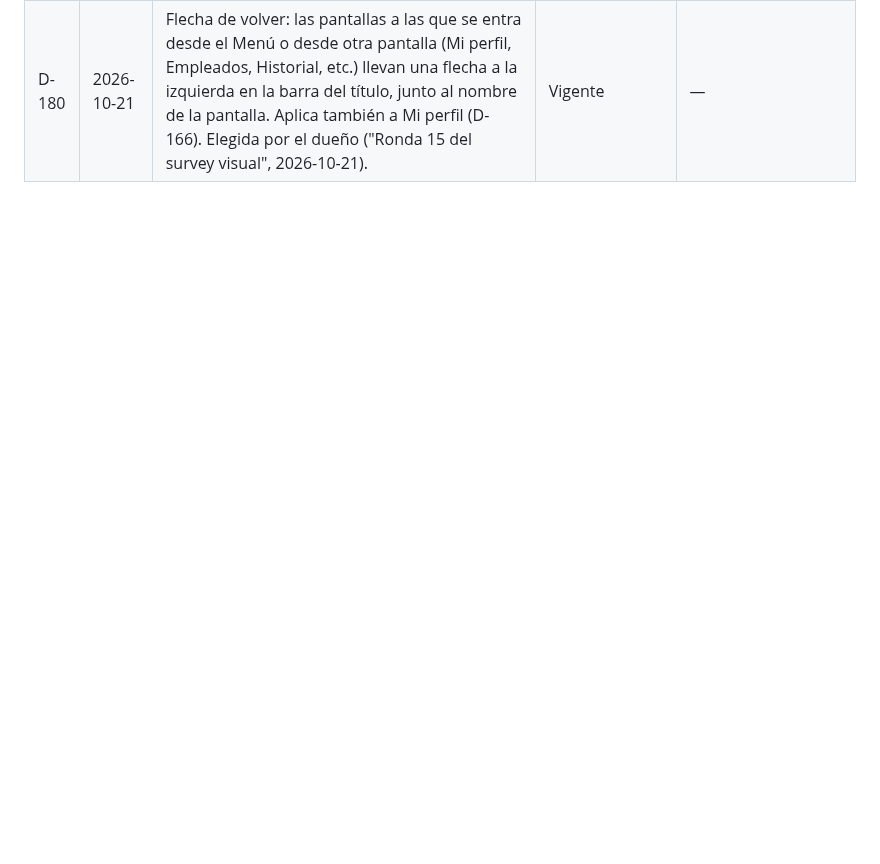
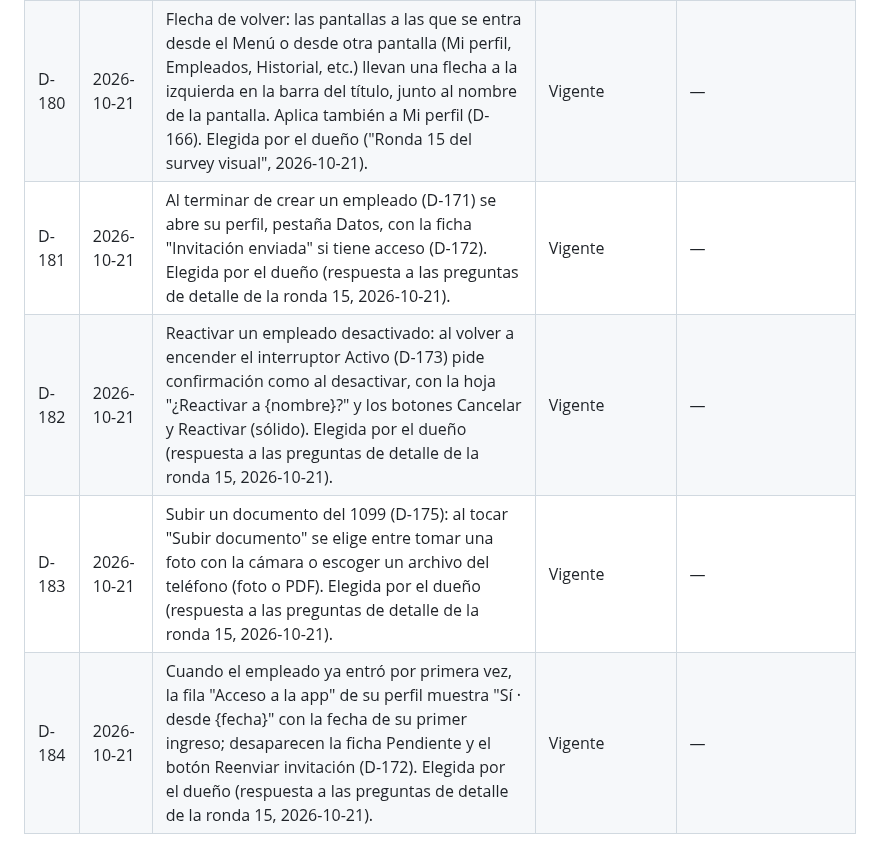
Before and after one commit to CidClean/CidCleanApp, a Markdown page: decisions.md, the part around the change. GitHub-like rendering; blank space fills up the shorter version.

```diff
--- a/decisions.md
+++ b/decisions.md
@@ -186,3 +186,7 @@ Fechas en formato AAAA-MM-DD. Si se decide otro formato, se registra aquí como
 | D-178 | 2026-10-21 | Textos de error en español, cortos y sin la indicación de revisar la conexión: "No se pudo cambiar el idioma. Inténtalo otra vez.", "No se pudo guardar tu aceptación. Inténtalo otra vez." y "No se pudieron cargar los términos. Inténtalo otra vez." Su traducción al inglés va con contexto (D-157). Elegidos por el dueño ("Ronda 15 del survey visual", 2026-10-21). | Vigente | — |
 | D-179 | 2026-10-21 | Términos sin conexión: si quien debe aceptar los términos (D-176) entra y no hay internet para revisarlos, ve la pantalla "Antes de empezar" con icono de alerta, "Necesitas conexión para continuar", "Revisamos los términos al entrar." y el botón sólido "Reintentar", y no entra a la app hasta que haya conexión. Elegida por el dueño ("Ronda 15 del survey visual", 2026-10-21). | Vigente | — |
 | D-180 | 2026-10-21 | Flecha de volver: las pantallas a las que se entra desde el Menú o desde otra pantalla (Mi perfil, Empleados, Historial, etc.) llevan una flecha a la izquierda en la barra del título, junto al nombre de la pantalla. Aplica también a Mi perfil (D-166). Elegida por el dueño ("Ronda 15 del survey visual", 2026-10-21). | Vigente | — |
+| D-181 | 2026-10-21 | Al terminar de crear un empleado (D-171) se abre su perfil, pestaña Datos, con la ficha "Invitación enviada" si tiene acceso (D-172). Elegida por el dueño (respuesta a las preguntas de detalle de la ronda 15, 2026-10-21). | Vigente | — |
+| D-182 | 2026-10-21 | Reactivar un empleado desactivado: al volver a encender el interruptor Activo (D-173) pide confirmación como al desactivar, con la hoja "¿Reactivar a {nombre}?" y los botones Cancelar y Reactivar (sólido). Elegida por el dueño (respuesta a las preguntas de detalle de la ronda 15, 2026-10-21). | Vigente | — |
+| D-183 | 2026-10-21 | Subir un documento del 1099 (D-175): al tocar "Subir documento" se elige entre tomar una foto con la cámara o escoger un archivo del teléfono (foto o PDF). Elegida por el dueño (respuesta a las preguntas de detalle de la ronda 15, 2026-10-21). | Vigente | — |
+| D-184 | 2026-10-21 | Cuando el empleado ya entró por primera vez, la fila "Acceso a la app" de su perfil muestra "Sí · desde {fecha}" con la fecha de su primer ingreso; desaparecen la ficha Pendiente y el botón Reenviar invitación (D-172). Elegida por el dueño (respuesta a las preguntas de detalle de la ronda 15, 2026-10-21). | Vigente | — |
```
Also changed, not shown: current/diseno-visual.md (+4 -0 lines), surveys/ronda-15-empleados-y-pendientes.md (+10 -6 lines).
